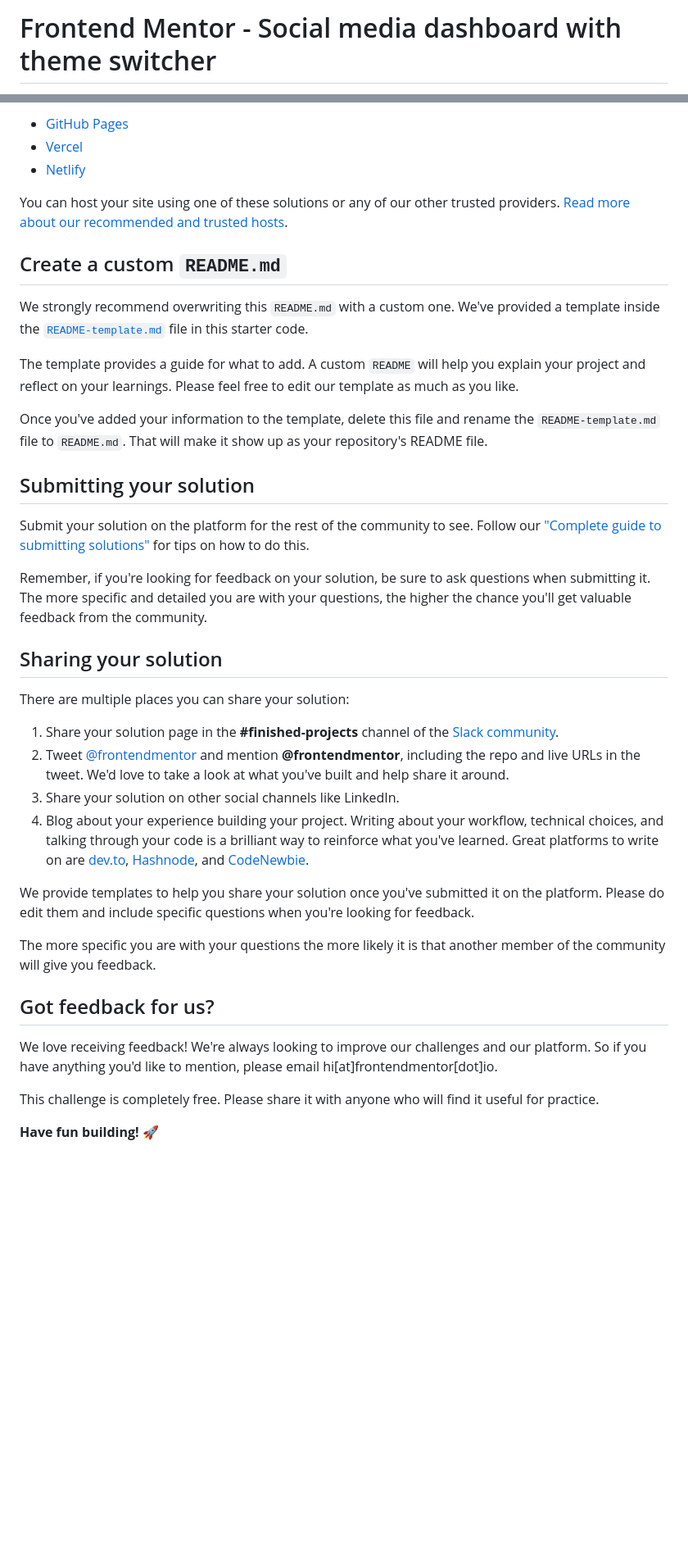
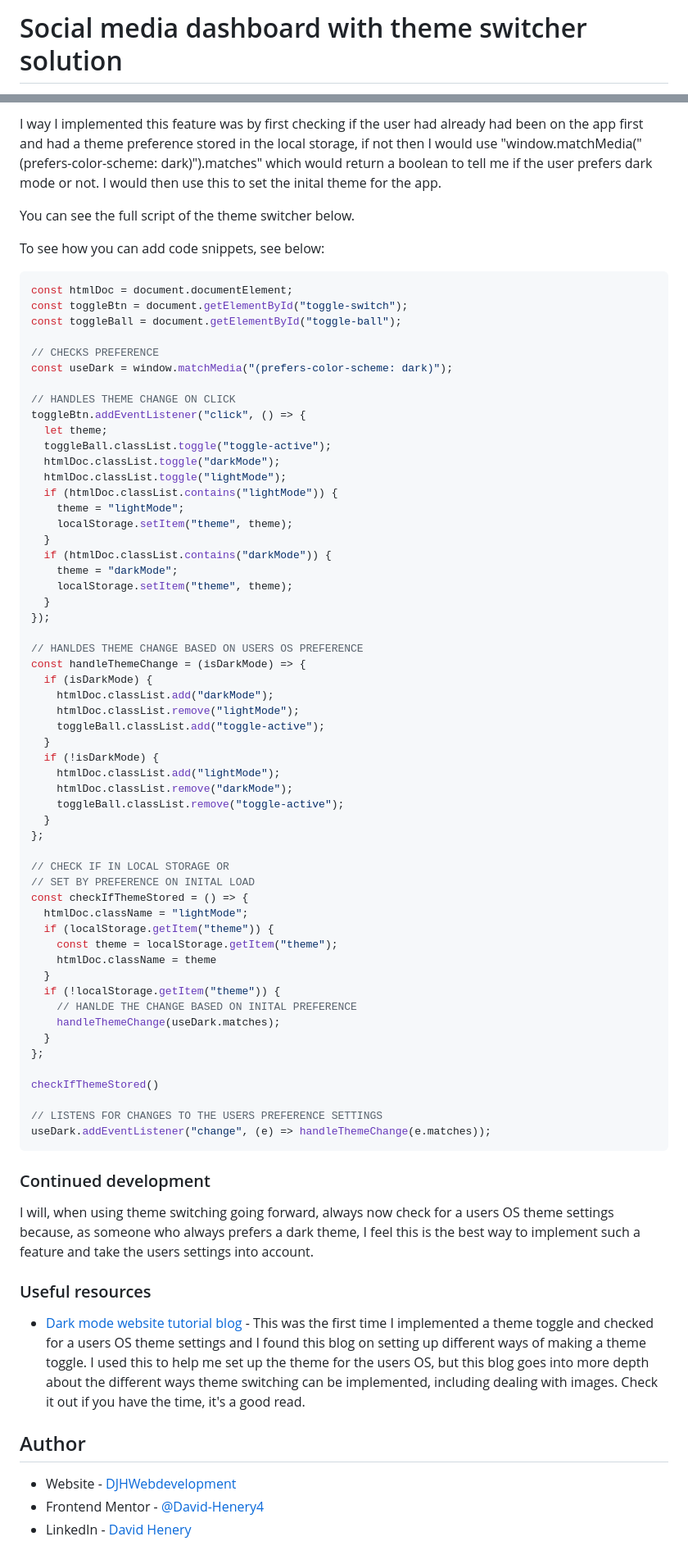
Before and after one commit to David-Henery4/Social-Media-Dashboard, a Markdown page: README.md, 2 parts joined by grey strips. Shown: that part at 82% size. Rendered like a GitHub page; blank space fills up the shorter version.

Commit message:
added-favicon-&-readme

````diff
--- a/README.md
+++ b/README.md
@@ -1,2 +1,2 @@
-# Frontend Mentor - Social media dashboard with theme switcher
+# Social media dashboard with theme switcher solution
 
@@ -53,41 +62,80 @@ As mentioned above, there are many ways to host your project for free. Our recom
 
-- [GitHub Pages](https://pages.github.com/)
-- [Vercel](https://vercel.com/)
-- [Netlify](https://www.netlify.com/)
+I way I implemented this feature was by first checking if the user had already had been on the app first and had a theme preference stored in the local storage, if not then I would use "window.matchMedia("(prefers-color-scheme: dark)").matches" which would return a boolean to tell me if the user prefers dark mode or not. I would then use this to set the inital theme for the app.
 
-You can host your site using one of these solutions or any of our other trusted providers. [Read more about our recommended and trusted hosts](https://medium.com/frontend-mentor/frontend-mentor-trusted-hosting-providers-bf000dfebe).
+You can see the full script of the theme switcher below.
 
-## Create a custom `README.md`
+To see how you can add code snippets, see below:
 
-We strongly recommend overwriting this `README.md` with a custom one. We've provided a template inside the [`README-template.md`](./README-template.md) file in this starter code.
+```js
+const htmlDoc = document.documentElement;
+const toggleBtn = document.getElementById("toggle-switch");
+const toggleBall = document.getElementById("toggle-ball");
 
-The template provides a guide for what to add. A custom `README` will help you explain your project and reflect on your learnings. Please feel free to edit our template as much as you like.
+// CHECKS PREFERENCE
+const useDark = window.matchMedia("(prefers-color-scheme: dark)");
 
-Once you've added your information to the template, delete this file and rename the `README-template.md` file to `README.md`. That will make it show up as your repository's README file.
+// HANDLES THEME CHANGE ON CLICK
+toggleBtn.addEventListener("click", () => {
+  let theme;
+  toggleBall.classList.toggle("toggle-active");
+  htmlDoc.classList.toggle("darkMode");
+  htmlDoc.classList.toggle("lightMode");
+  if (htmlDoc.classList.contains("lightMode")) {
+    theme = "lightMode";
+    localStorage.setItem("theme", theme);
+  }
+  if (htmlDoc.classList.contains("darkMode")) {
+    theme = "darkMode";
+    localStorage.setItem("theme", theme);
+  }
+});
 
-## Submitting your solution
+// HANLDES THEME CHANGE BASED ON USERS OS PREFERENCE
+const handleThemeChange = (isDarkMode) => {
+  if (isDarkMode) {
+    htmlDoc.classList.add("darkMode");
+    htmlDoc.classList.remove("lightMode");
+    toggleBall.classList.add("toggle-active");
+  }
+  if (!isDarkMode) {
+    htmlDoc.classList.add("lightMode");
+    htmlDoc.classList.remove("darkMode");
+    toggleBall.classList.remove("toggle-active");
+  }
+};
 
-Submit your solution on the platform for the rest of the community to see. Follow our ["Complete guide to submitting solutions"](https://medium.com/frontend-mentor/a-complete-guide-to-submitting-solutions-on-frontend-mentor-ac6384162248) for tips on how to do this.
+// CHECK IF IN LOCAL STORAGE OR
+// SET BY PREFERENCE ON INITAL LOAD
+const checkIfThemeStored = () => {
+  htmlDoc.className = "lightMode";
+  if (localStorage.getItem("theme")) {
+    const theme = localStorage.getItem("theme");
+    htmlDoc.className = theme
+  }
+  if (!localStorage.getItem("theme")) {
+    // HANLDE THE CHANGE BASED ON INITAL PREFERENCE
+    handleThemeChange(useDark.matches);
+  }
+};
 
-Remember, if you're looking for feedback on your solution, be sure to ask questions when submitting it. The more specific and detailed you are with your questions, the higher the chance you'll get valuable feedback from the community.
+checkIfThemeStored()
 
-## Sharing your solution
+// LISTENS FOR CHANGES TO THE USERS PREFERENCE SETTINGS
+useDark.addEventListener("change", (e) => handleThemeChange(e.matches));
+```
 
-There are multiple places you can share your solution:
+### Continued development
 
-1. Share your solution page in the **#finished-projects** channel of the [Slack community](https://www.frontendmentor.io/slack).
-2. Tweet [@frontendmentor](https://twitter.com/frontendmentor) and mention **@frontendmentor**, including the repo and live URLs in the tweet. We'd love to take a look at what you've built and help share it around.
-3. Share your solution on other social channels like LinkedIn.
-4. Blog about your experience building your project. Writing about your workflow, technical choices, and talking through your code is a brilliant way to reinforce what you've learned. Great platforms to write on are [dev.to](https://dev.to/), [Hashnode](https://hashnode.com/), and [CodeNewbie](https://community.codenewbie.org/).
+I will, when using theme switching going forward, always now check for a users OS theme settings because, as someone who always prefers a dark theme, I feel this is the best way to implement such a feature and take the users settings into account.
 
-We provide templates to help you share your solution once you've submitted it on the platform. Please do edit them and include specific questions when you're looking for feedback.
 
-The more specific you are with your questions the more likely it is that another member of the community will give you feedback.
+### Useful resources
 
-## Got feedback for us?
+- [Dark mode website tutorial blog](https://www.ditdot.hr/en/dark-mode-website-tutorial) - This was the first time I implemented a theme toggle and checked for a users OS theme settings and I found this blog on setting up different ways of making a theme toggle. I used this to help me set up the theme for the users OS, but this blog goes into more depth about the different ways theme switching can be implemented, including dealing with images. Check it out if you have the time, it's a good read.
 
-We love receiving feedback! We're always looking to improve our challenges and our platform. So if you have anything you'd like to mention, please email hi[at]frontendmentor[dot]io.
 
-This challenge is completely free. Please share it with anyone who will find it useful for practice.
+## Author
 
-**Have fun building!** 🚀
+- Website - [DJHWebdevelopment](https://www.djhwebdevelopment.com)
+- Frontend Mentor - [@David-Henery4](https://www.frontendmentor.io/profile/David-Henery4)
+- LinkedIn - [David Henery](https://www.twitter.com/yourusername)
````
Also changed, not shown: other parts of README.md (+36 -27 lines), README-template.md (deleted, +0 -112 lines), favicons/favicon-16x16.png (added), favicons/favicon-32x32.png (added), public/readme-screenshot.png (added), public/screenshot-desktop.png (added), 11 other files.
